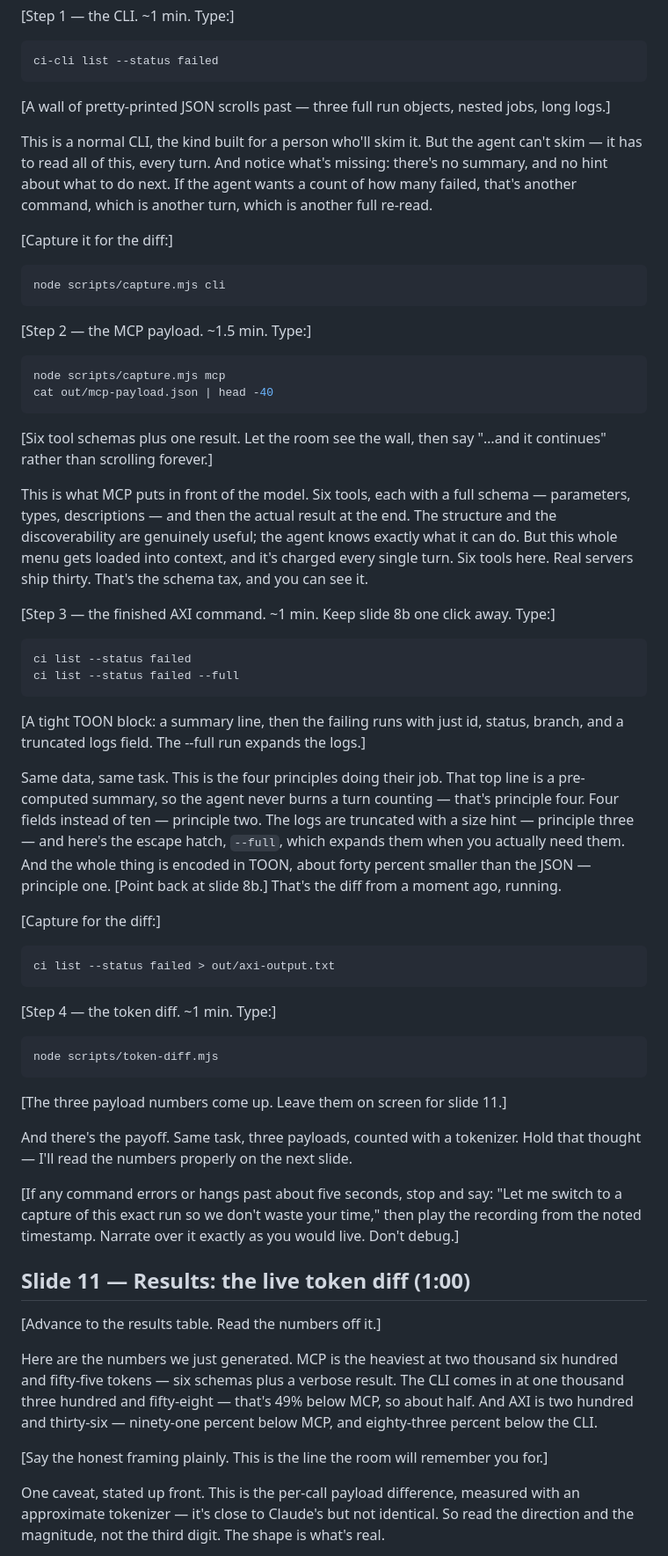
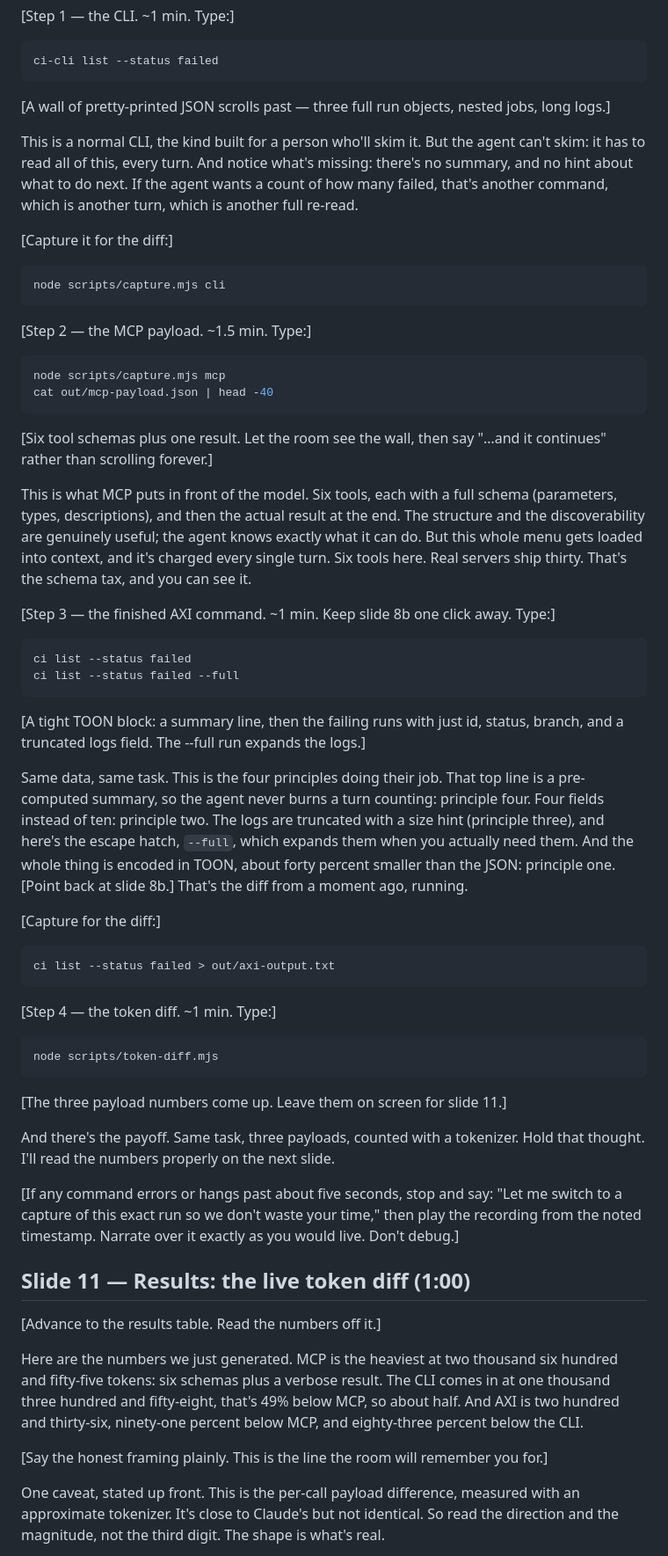
Before and after one commit to leejianrong/cli-mcp-axi-sharing, a Markdown page: docs/presentation_script.md, the part around one of its changes. Shown at 88% size. Rendered like a GitHub page.

```diff
--- a/docs/presentation_script.md
+++ b/docs/presentation_script.md
@@ -134,7 +134,7 @@ ci-cli list --status failed
 
 [A wall of pretty-printed JSON scrolls past — three full run objects, nested jobs, long logs.]
 
-This is a normal CLI, the kind built for a person who'll skim it. But the agent can't skim — it has to read all of this, every turn. And notice what's missing: there's no summary, and no hint about what to do next. If the agent wants a count of how many failed, that's another command, which is another turn, which is another full re-read.
+This is a normal CLI, the kind built for a person who'll skim it. But the agent can't skim: it has to read all of this, every turn. And notice what's missing: there's no summary, and no hint about what to do next. If the agent wants a count of how many failed, that's another command, which is another turn, which is another full re-read.
 
 [Capture it for the diff:]
 
@@ -151,7 +151,7 @@ cat out/mcp-payload.json | head -40
 
 [Six tool schemas plus one result. Let the room see the wall, then say "…and it continues" rather than scrolling forever.]
 
-This is what MCP puts in front of the model. Six tools, each with a full schema — parameters, types, descriptions — and then the actual result at the end. The structure and the discoverability are genuinely useful; the agent knows exactly what it can do. But this whole menu gets loaded into context, and it's charged every single turn. Six tools here. Real servers ship thirty. That's the schema tax, and you can see it.
+This is what MCP puts in front of the model. Six tools, each with a full schema (parameters, types, descriptions), and then the actual result at the end. The structure and the discoverability are genuinely useful; the agent knows exactly what it can do. But this whole menu gets loaded into context, and it's charged every single turn. Six tools here. Real servers ship thirty. That's the schema tax, and you can see it.
 
 [Step 3 — the finished AXI command. ~1 min. Keep slide 8b one click away. Type:]
 
@@ -162,7 +162,7 @@ ci list --status failed --full
 
 [A tight TOON block: a summary line, then the failing runs with just id, status, branch, and a truncated logs field. The --full run expands the logs.]
 
-Same data, same task. This is the four principles doing their job. That top line is a pre-computed summary, so the agent never burns a turn counting — that's principle four. Four fields instead of ten — principle two. The logs are truncated with a size hint — principle three — and here's the escape hatch, `--full`, which expands them when you actually need them. And the whole thing is encoded in TOON, about forty percent smaller than the JSON — principle one. [Point back at slide 8b.] That's the diff from a moment ago, running.
+Same data, same task. This is the four principles doing their job. That top line is a pre-computed summary, so the agent never burns a turn counting: principle four. Four fields instead of ten: principle two. The logs are truncated with a size hint (principle three), and here's the escape hatch, `--full`, which expands them when you actually need them. And the whole thing is encoded in TOON, about forty percent smaller than the JSON: principle one. [Point back at slide 8b.] That's the diff from a moment ago, running.
 
 [Capture for the diff:]
 
@@ -178,7 +178,7 @@ node scripts/token-diff.mjs
 
 [The three payload numbers come up. Leave them on screen for slide 11.]
 
-And there's the payoff. Same task, three payloads, counted with a tokenizer. Hold that thought — I'll read the numbers properly on the next slide.
+And there's the payoff. Same task, three payloads, counted with a tokenizer. Hold that thought. I'll read the numbers properly on the next slide.
 
 [If any command errors or hangs past about five seconds, stop and say: "Let me switch to a capture of this exact run so we don't waste your time," then play the recording from the noted timestamp. Narrate over it exactly as you would live. Don't debug.]
 
@@ -186,9 +186,9 @@ And there's the payoff. Same task, three payloads, counted with a tokenizer. Hol
 
 [Advance to the results table. Read the numbers off it.]
 
-Here are the numbers we just generated. MCP is the heaviest at two thousand six hundred and fifty-five tokens — six schemas plus a verbose result. The CLI comes in at one thousand three hundred and fifty-eight — that's 49% below MCP, so about half. And AXI is two hundred and thirty-six — ninety-one percent below MCP, and eighty-three percent below the CLI.
+Here are the numbers we just generated. MCP is the heaviest at two thousand six hundred and fifty-five tokens: six schemas plus a verbose result. The CLI comes in at one thousand three hundred and fifty-eight, that's 49% below MCP, so about half. And AXI is two hundred and thirty-six, ninety-one percent below MCP, and eighty-three percent below the CLI.
 
 [Say the honest framing plainly. This is the line the room will remember you for.]
 
-One caveat, stated up front. This is the per-call payload difference, measured with an approximate tokenizer — it's close to Claude's but not identical. So read the direction and the magnitude, not the third digit. The shape is what's real.
+One caveat, stated up front. This is the per-call payload difference, measured with an approximate tokenizer. It's close to Claude's but not identical. So read the direction and the magnitude, not the third digit. The shape is what's real.
 
```
Also changed, not shown: other parts of docs/presentation_script.md (+32 -32 lines), README.md (+14 -14 lines).
